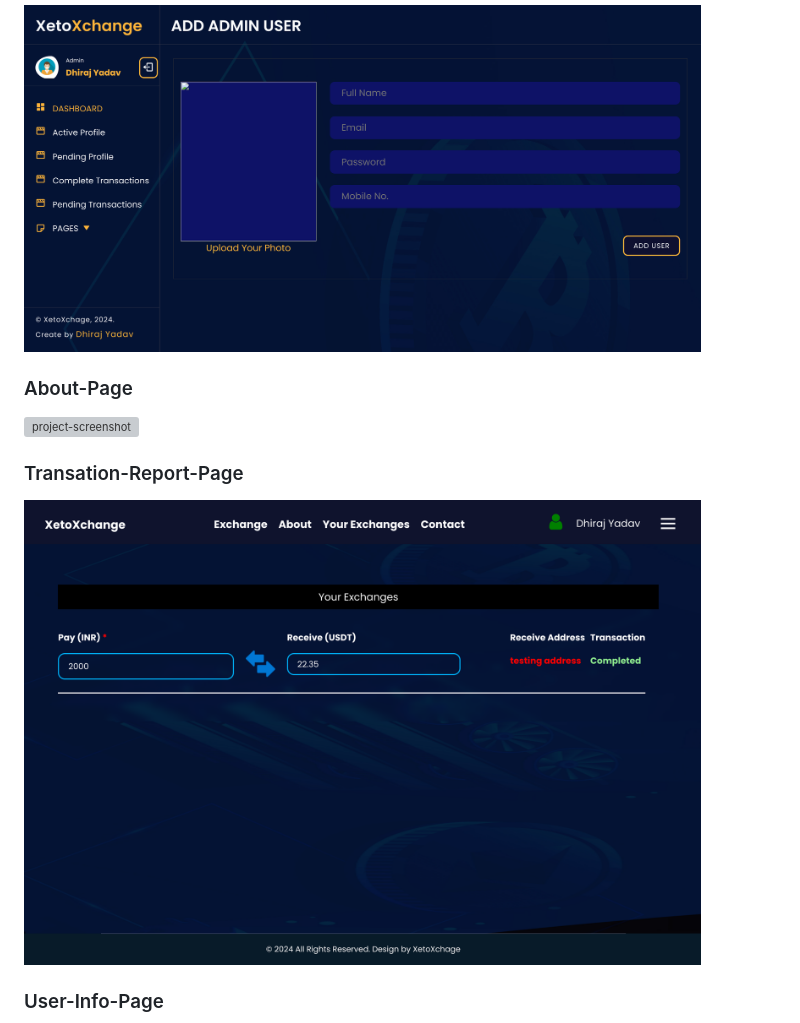
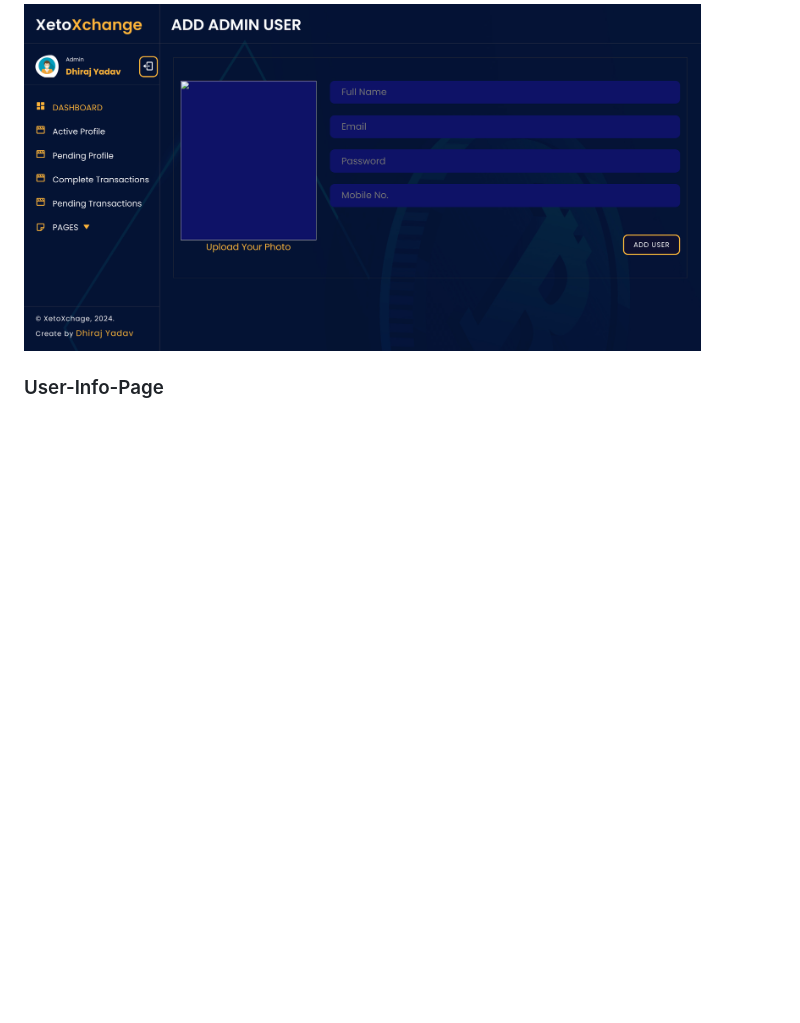
Before and after one commit to Dhiraj0192/currency-exchanger, a Markdown page: README.md, the part around the change. Rendered like a GitHub page; blank space fills up the shorter version; grey boxes are pictures that could not be loaded.

```diff
--- a/README.md
+++ b/README.md
@@ -62,12 +62,6 @@ The **Xeto Xchange** is a web-based currency exchanger application, where conven
 ### Admin-Signup-Page
 <img src="currency-exchanger-pics/admin-signup-page.png" alt="project-screenshot" width="90%" height="100%"/>
 
-### About-Page
-<img src="currency-exchanger-pics/about-page.png" alt="project-screenshot" width="90%" height="100%"/>
-
-### Transation-Report-Page
-<img src="currency-exchanger-pics/transaction-page.png" alt="project-screenshot" width="90%" height="100%"/>
-
 ### User-Info-Page
 <img src="currency-exchanger-pics/userinfo-page.png" alt="project-screenshot" width="90%" height="100%"/>
 
```
